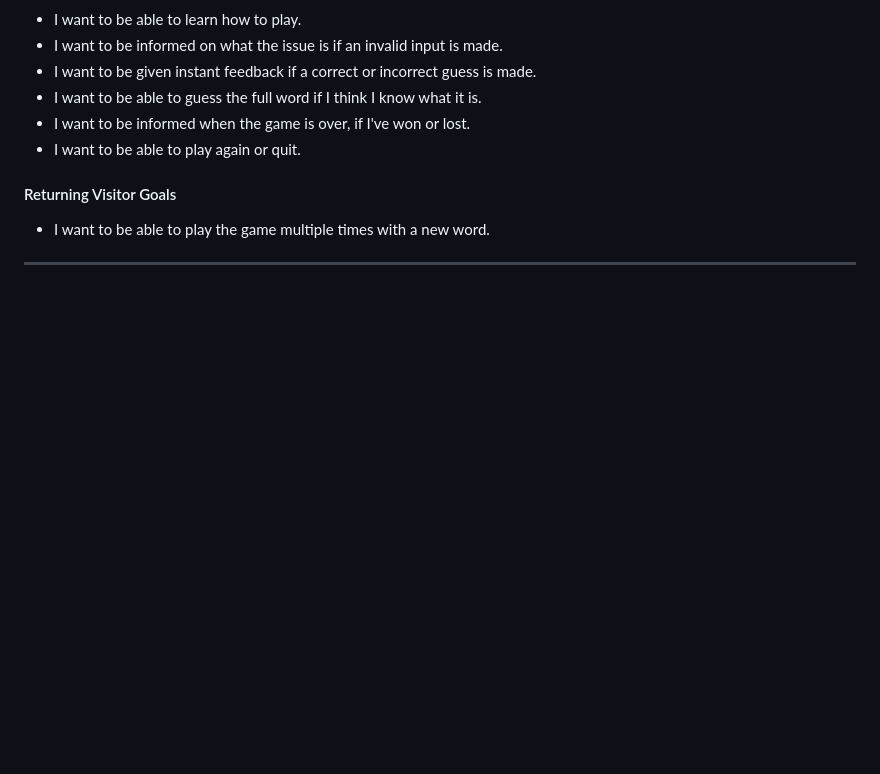
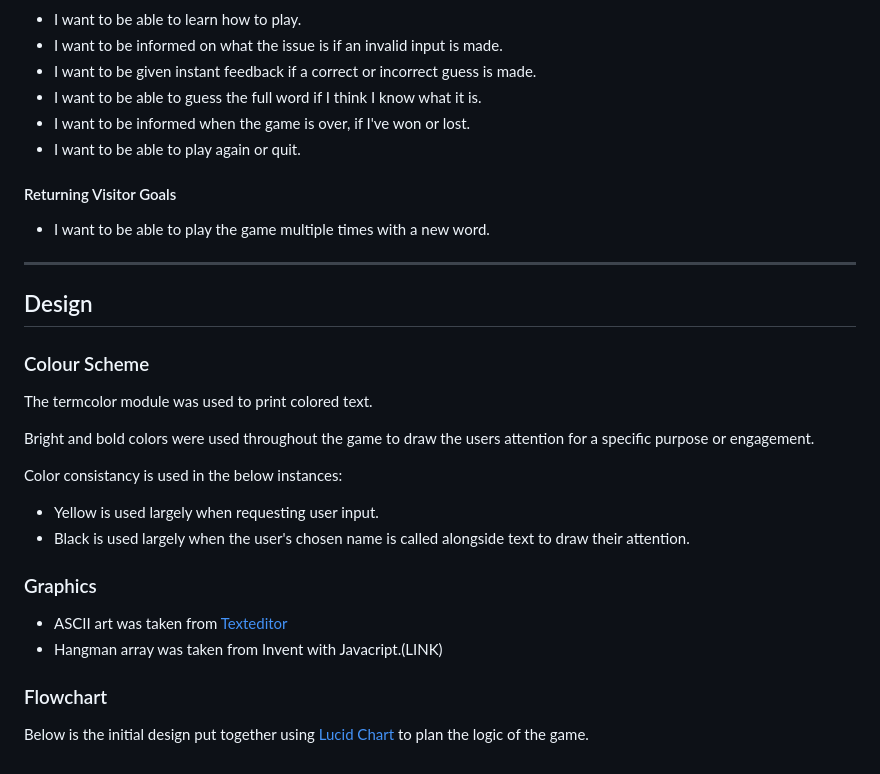
Before and after one commit to AmarDange/Game-Quiz, a Markdown page: README.md, the part around the change. Drawn GitHub-style; blank space fills up the shorter version.

```diff
--- a/README.md
+++ b/README.md
@@ -92,3 +92,23 @@ The target audience is anyone interested in playing a game of hangman. This coul
 * I want to be able to play the game multiple times with a new word.
 
 - - -
+
+
+## Design
+
+### Colour Scheme
+The termcolor module was used to print colored text.
+
+Bright and bold colors were used throughout the game to draw the users attention for a specific purpose or engagement.
+
+Color consistancy is used in the below instances:
+* Yellow is used largely when requesting user input.
+* Black is used largely when the user's chosen name is called alongside text to draw their attention.
+
+
+### Graphics
+* ASCII art was taken from [Texteditor](https://texteditor.com/gallery/)
+* Hangman array was taken from Invent with Javacript.(LINK)
+
+### Flowchart
+Below is the initial design put together using [Lucid Chart](https://lucid.app/) to plan the logic of the game.
```
